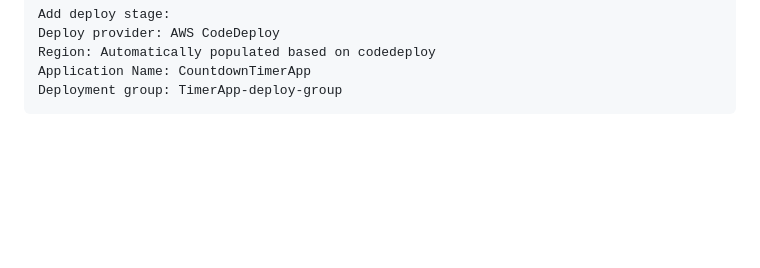
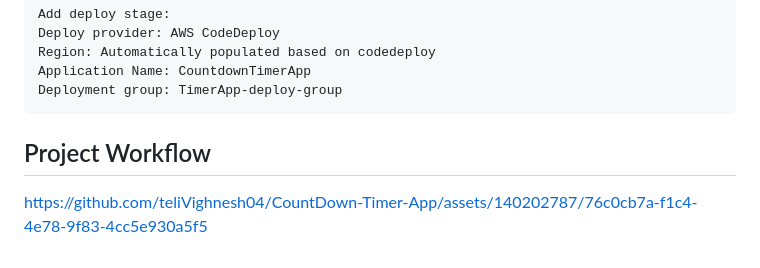
Before and after one commit to teliVighnesh04/CountDown-Timer-App, a Markdown page: README.md, the part around the change. Drawn GitHub-style; blank space fills up the shorter version.

Commit message:
Updated video in README.md

````diff
--- a/README.md
+++ b/README.md
@@ -88,3 +88,7 @@ Region: Automatically populated based on codedeploy
 Application Name: CountdownTimerApp
 Deployment group: TimerApp-deploy-group
 ```
+ ## Project Workflow
+
+
+https://github.com/teliVighnesh04/CountDown-Timer-App/assets/140202787/76c0cb7a-f1c4-4e78-9f83-4cc5e930a5f5
````
